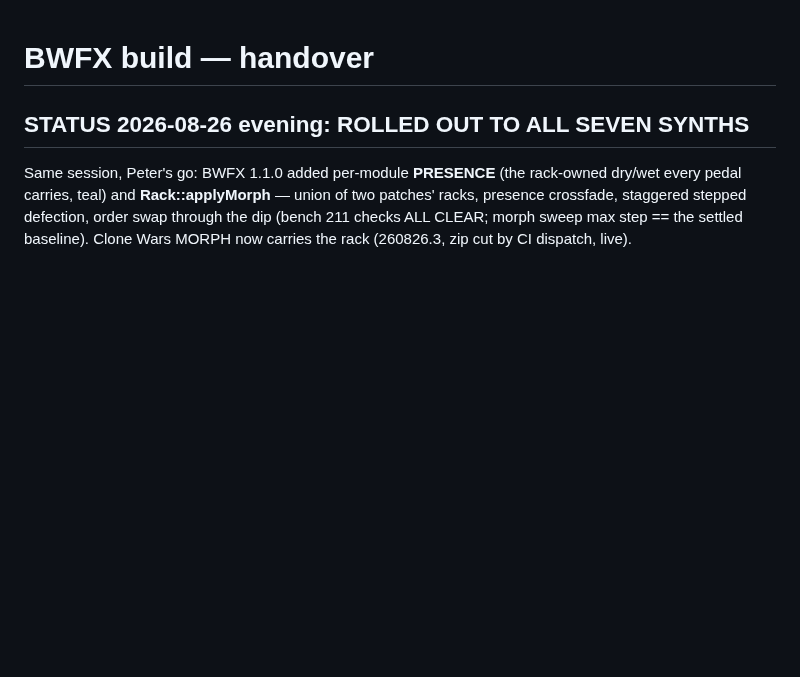
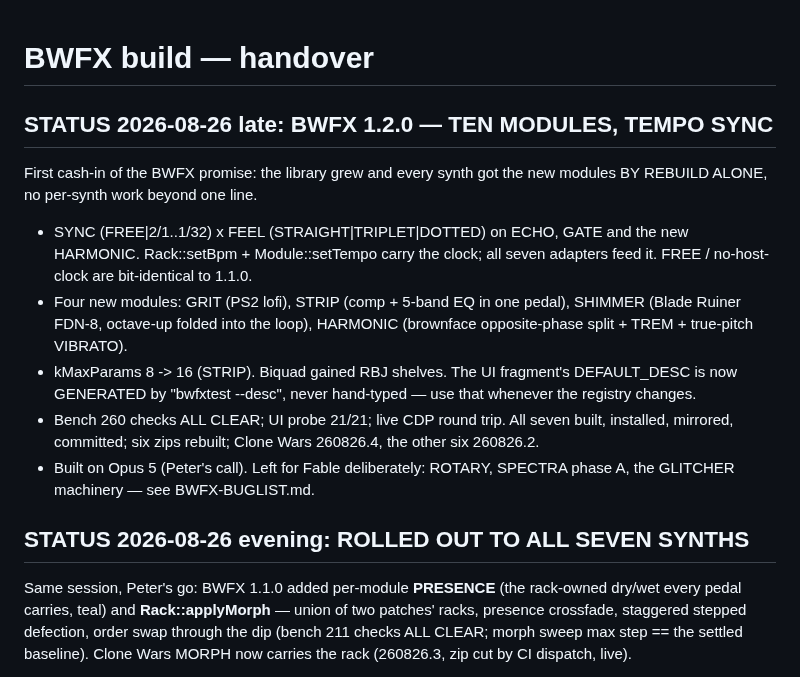
Before and after one commit to peterboggild/BrokildApps, a Markdown page: BWFX-HANDOVER.md, the part around the change. GitHub-like rendering; blank space fills up the shorter version.

Commit message:
BWFX-HANDOVER: 1.2.0 status (ten modules, tempo sync)
Co-Authored-By: Claude Fable 5 <noreply@anthropic.com>

```diff
--- a/BWFX-HANDOVER.md
+++ b/BWFX-HANDOVER.md
@@ -1,4 +1,24 @@
 # BWFX build — handover
+
+## STATUS 2026-08-26 late: BWFX 1.2.0 — TEN MODULES, TEMPO SYNC
+
+First cash-in of the BWFX promise: the library grew and every synth got
+the new modules BY REBUILD ALONE, no per-synth work beyond one line.
+
+- SYNC (FREE|2/1..1/32) x FEEL (STRAIGHT|TRIPLET|DOTTED) on ECHO, GATE and
+  the new HARMONIC. Rack::setBpm + Module::setTempo carry the clock; all
+  seven adapters feed it. FREE / no-host-clock are bit-identical to 1.1.0.
+- Four new modules: GRIT (PS2 lofi), STRIP (comp + 5-band EQ in one pedal),
+  SHIMMER (Blade Ruiner FDN-8, octave-up folded into the loop), HARMONIC
+  (brownface opposite-phase split + TREM + true-pitch VIBRATO).
+- kMaxParams 8 -> 16 (STRIP). Biquad gained RBJ shelves. The UI fragment's
+  DEFAULT_DESC is now GENERATED by "bwfxtest --desc", never hand-typed —
+  use that whenever the registry changes.
+- Bench 260 checks ALL CLEAR; UI probe 21/21; live CDP round trip.
+  All seven built, installed, mirrored, committed; six zips rebuilt;
+  Clone Wars 260826.4, the other six 260826.2.
+- Built on Opus 5 (Peter's call). Left for Fable deliberately: ROTARY,
+  SPECTRA phase A, the GLITCHER machinery — see BWFX-BUGLIST.md.
 
 ## STATUS 2026-08-26 evening: ROLLED OUT TO ALL SEVEN SYNTHS
 
```
